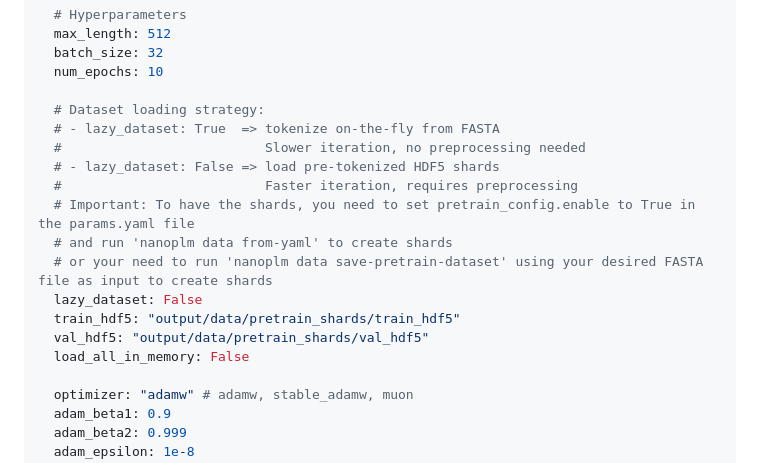
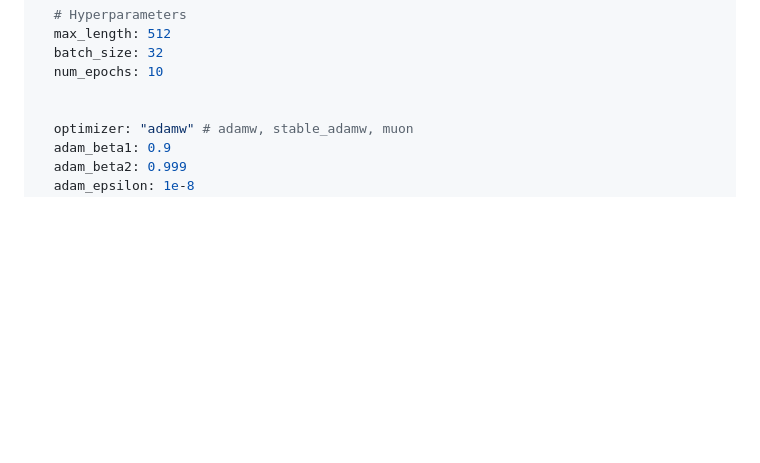
Before and after one commit to peymanvahidi/nanoplm, a Markdown page: README.md, the part around the change. GitHub-like rendering; blank space fills up the shorter version.

Commit message:
minor readme change

```diff
--- a/README.md
+++ b/README.md
@@ -171,18 +171,6 @@ pretraining:
   batch_size: 32
   num_epochs: 10
 
-  # Dataset loading strategy:
-  # - lazy_dataset: True  => tokenize on-the-fly from FASTA
-  #                          Slower iteration, no preprocessing needed
-  # - lazy_dataset: False => load pre-tokenized HDF5 shards
-  #                          Faster iteration, requires preprocessing
-  # Important: To have the shards, you need to set pretrain_config.enable to True in the params.yaml file
-  # and run 'nanoplm data from-yaml' to create shards
-  # or your need to run 'nanoplm data save-pretrain-dataset' using your desired FASTA file as input to create shards
-  lazy_dataset: False
-  train_hdf5: "output/data/pretrain_shards/train_hdf5"
-  val_hdf5: "output/data/pretrain_shards/val_hdf5"
-  load_all_in_memory: False
 
   optimizer: "adamw" # adamw, stable_adamw, muon
   adam_beta1: 0.9
```
